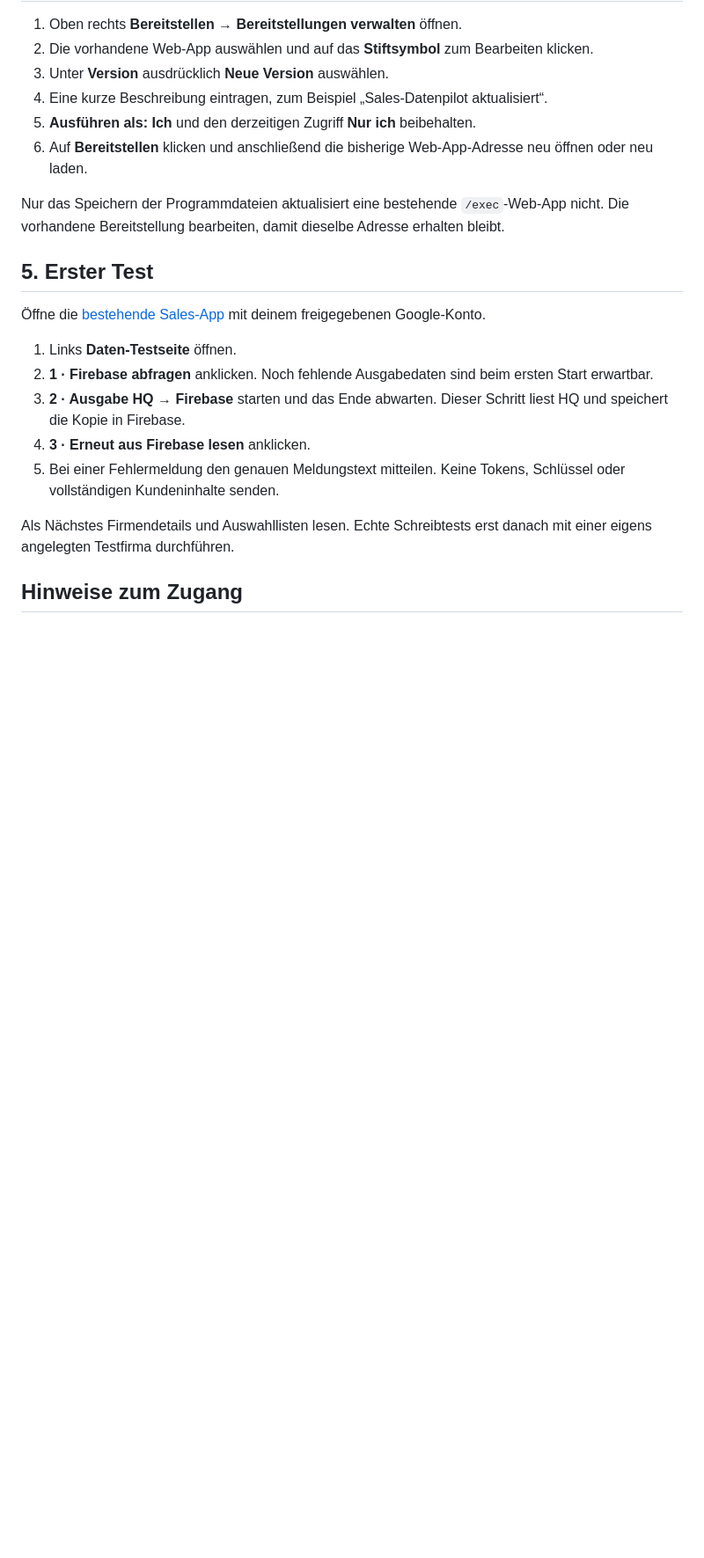
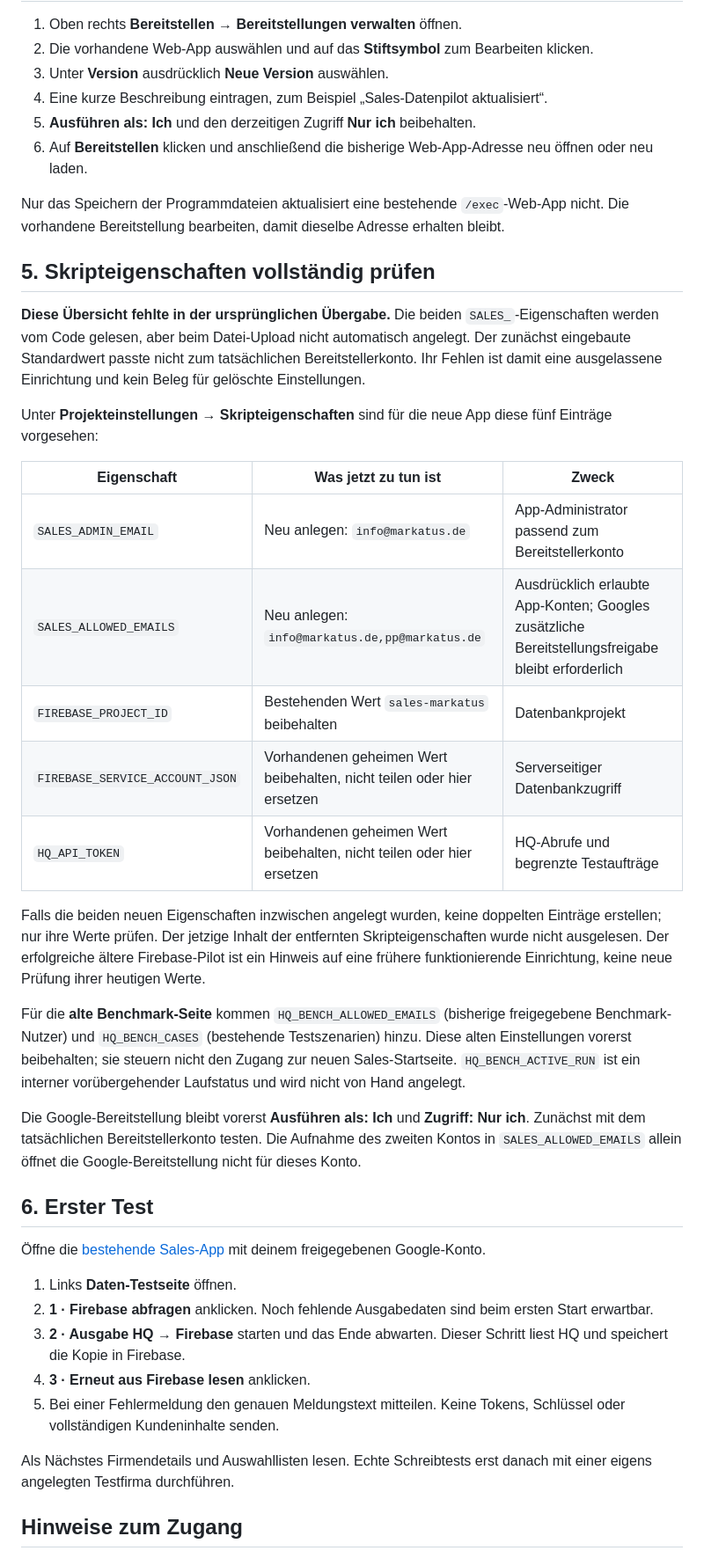
Before and after one commit to markatusGit/Sales-Markatus-WebApp, a Markdown page: sales-app/MANUELL-UEBERTRAGEN.md, the part around one of its changes. Shown at 88% size. GitHub-like rendering; blank space fills up the shorter version.

```diff
--- a/sales-app/MANUELL-UEBERTRAGEN.md
+++ b/sales-app/MANUELL-UEBERTRAGEN.md
@@ -54,7 +54,27 @@ Falls `appsscript.json` nicht sichtbar ist: links **Projekteinstellungen** öffn
 
 Nur das Speichern der Programmdateien aktualisiert eine bestehende `/exec`-Web-App nicht. Die vorhandene Bereitstellung bearbeiten, damit dieselbe Adresse erhalten bleibt.
 
-## 5. Erster Test
+## 5. Skripteigenschaften vollständig prüfen
+
+**Diese Übersicht fehlte in der ursprünglichen Übergabe.** Die beiden `SALES_`-Eigenschaften werden vom Code gelesen, aber beim Datei-Upload nicht automatisch angelegt. Der zunächst eingebaute Standardwert passte nicht zum tatsächlichen Bereitstellerkonto. Ihr Fehlen ist damit eine ausgelassene Einrichtung und kein Beleg für gelöschte Einstellungen.
+
+Unter **Projekteinstellungen → Skripteigenschaften** sind für die neue App diese fünf Einträge vorgesehen:
+
+| Eigenschaft | Was jetzt zu tun ist | Zweck |
+| --- | --- | --- |
+| `SALES_ADMIN_EMAIL` | Neu anlegen: `info@markatus.de` | App-Administrator passend zum Bereitstellerkonto |
+| `SALES_ALLOWED_EMAILS` | Neu anlegen: `info@markatus.de,pp@markatus.de` | Ausdrücklich erlaubte App-Konten; Googles zusätzliche Bereitstellungsfreigabe bleibt erforderlich |
+| `FIREBASE_PROJECT_ID` | Bestehenden Wert `sales-markatus` beibehalten | Datenbankprojekt |
+| `FIREBASE_SERVICE_ACCOUNT_JSON` | Vorhandenen geheimen Wert beibehalten, nicht teilen oder hier ersetzen | Serverseitiger Datenbankzugriff |
+| `HQ_API_TOKEN` | Vorhandenen geheimen Wert beibehalten, nicht teilen oder hier ersetzen | HQ-Abrufe und begrenzte Testaufträge |
+
+Falls die beiden neuen Eigenschaften inzwischen angelegt wurden, keine doppelten Einträge erstellen; nur ihre Werte prüfen. Der jetzige Inhalt der entfernten Skripteigenschaften wurde nicht ausgelesen. Der erfolgreiche ältere Firebase-Pilot ist ein Hinweis auf eine frühere funktionierende Einrichtung, keine neue Prüfung ihrer heutigen Werte.
+
+Für die **alte Benchmark-Seite** kommen `HQ_BENCH_ALLOWED_EMAILS` (bisherige freigegebene Benchmark-Nutzer) und `HQ_BENCH_CASES` (bestehende Testszenarien) hinzu. Diese alten Einstellungen vorerst beibehalten; sie steuern nicht den Zugang zur neuen Sales-Startseite. `HQ_BENCH_ACTIVE_RUN` ist ein interner vorübergehender Laufstatus und wird nicht von Hand angelegt.
+
+Die Google-Bereitstellung bleibt vorerst **Ausführen als: Ich** und **Zugriff: Nur ich**. Zunächst mit dem tatsächlichen Bereitstellerkonto testen. Die Aufnahme des zweiten Kontos in `SALES_ALLOWED_EMAILS` allein öffnet die Google-Bereitstellung nicht für dieses Konto.
+
+## 6. Erster Test
 
 Öffne die [bestehende Sales-App](https://script.google.com/a/macros/markatus.de/s/AKfycbxlNLBoZvy6SgSHHEFviByTN9bL07nb7kLzlUWaAcCs0Jmrc96lIrAyGNxUrwtevDWrFw/exec) mit deinem freigegebenen Google-Konto.
 
```
Also changed, not shown: other parts of sales-app/MANUELL-UEBERTRAGEN.md (+1 -1 lines), AGENTS.md (+1 -0 lines), docs/PROJEKTTAGEBUCH-UND-ROADMAP.md (+10 -0 lines).
